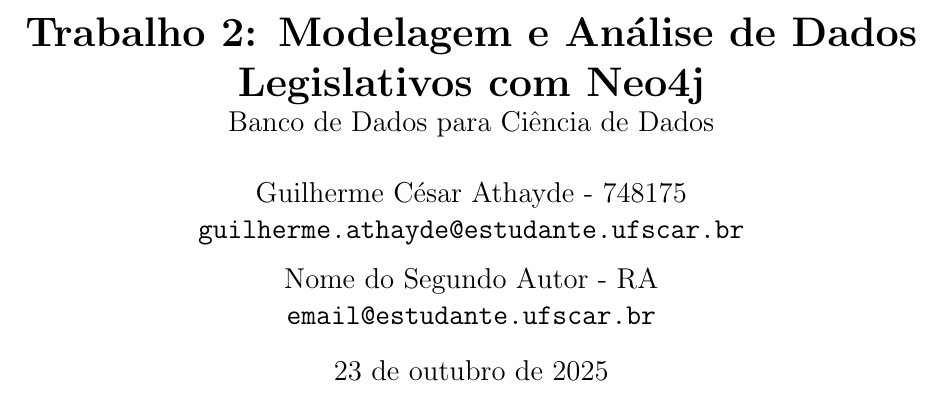
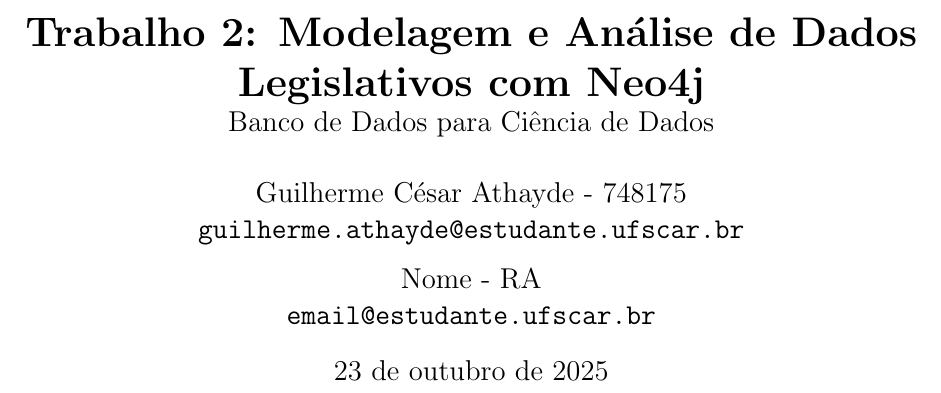
Before and after one commit to guiathayde/neo4j-camara-deputados, a LaTeX document (relatorio.tex): part of page 1 of 12, cut so that both start at the same text. Compiled offline with pdfLaTeX.

Commit message:
Update relatorio.tex

```diff
--- a/relatorio.tex
+++ b/relatorio.tex
@@ -32,7 +32,7 @@
     Guilherme César Athayde - 748175 \\
     \texttt{guilherme.athayde@estudante.ufscar.br}
     \and
-    Nome do Segundo Autor - RA \\
+    Nome - RA \\
     \texttt{email@estudante.ufscar.br}
 }
 \date{\today}
```
